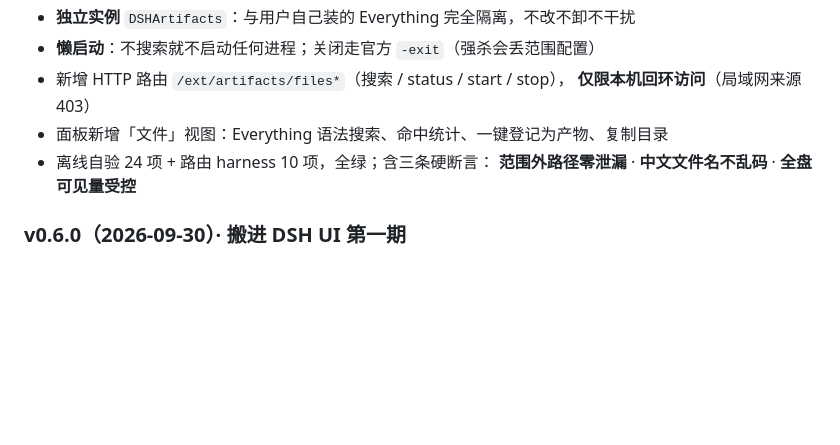
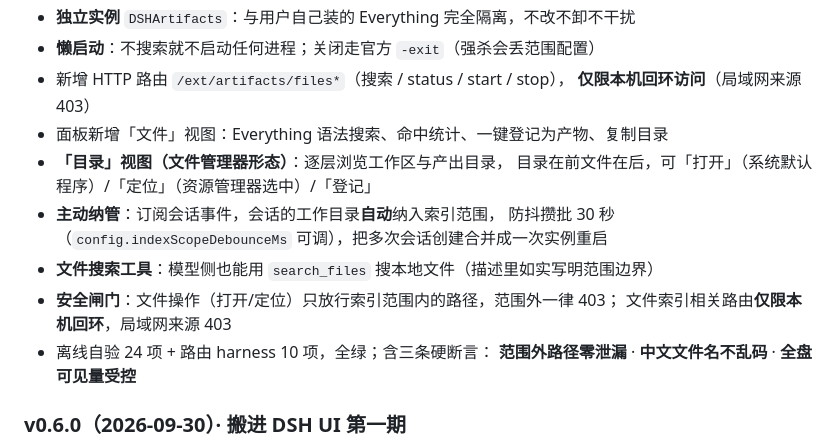
Before and after one commit to wyq183/dsh-artifact-library, a Markdown page: README.md, the part around the change. GitHub-like rendering; blank space fills up the shorter version.

Commit message:
docs(p2): README 与验证清单同步 P2 能力
README 的 v0.7.0 段落补上：
- 「目录」视图（文件管理器形态）：逐层浏览 · 打开 / 定位 / 登记
- 主动纳管：会话工作目录自动入范围，防抖攒批 30 秒（config.indexScopeDebounceMs 可调）
- 文件搜索工具 search_files（描述里如实写明范围边界与 grep 分工）
- 安全闸门：文件操作只放行索引范围内的路径（范围外 403）；
  files 相关路由仅限本机回环（局域网 403）

「重启后验证清单」新增第 ⑦ 节（P2 的四样新东西怎么验）：
- a. 「目录」视图
- b. 「打开 / 定位」（含安全验证）
- c. 主动纳管（新开会话 → 30 秒后 scope 里多出该目录）
- d. 让模型搜文件的说法

```diff
--- a/README.md
+++ b/README.md
@@ -79,6 +79,13 @@ dsh plugin --profile web add github:wyq183/dsh-artifact-library
 - 新增 HTTP 路由 `/ext/artifacts/files*`（搜索 / status / start / stop），
   **仅限本机回环访问**（局域网来源 403）
 - 面板新增「文件」视图：Everything 语法搜索、命中统计、一键登记为产物、复制目录
+- **「目录」视图（文件管理器形态）**：逐层浏览工作区与产出目录，
+  目录在前文件在后，可「打开」（系统默认程序）/「定位」（资源管理器选中）/「登记」
+- **主动纳管**：订阅会话事件，会话的工作目录**自动**纳入索引范围，
+  防抖攒批 30 秒（`config.indexScopeDebounceMs` 可调），把多次会话创建合并成一次实例重启
+- **文件搜索工具**：模型侧也能用 `search_files` 搜本地文件（描述里如实写明范围边界）
+- **安全闸门**：文件操作（打开/定位）只放行索引范围内的路径，范围外一律 403；
+  文件索引相关路由**仅限本机回环**，局域网来源 403
 - 离线自验 24 项 + 路由 harness 10 项，全绿；含三条硬断言：
   **范围外路径零泄漏** · **中文文件名不乱码** · **全盘可见量受控**
 
```
